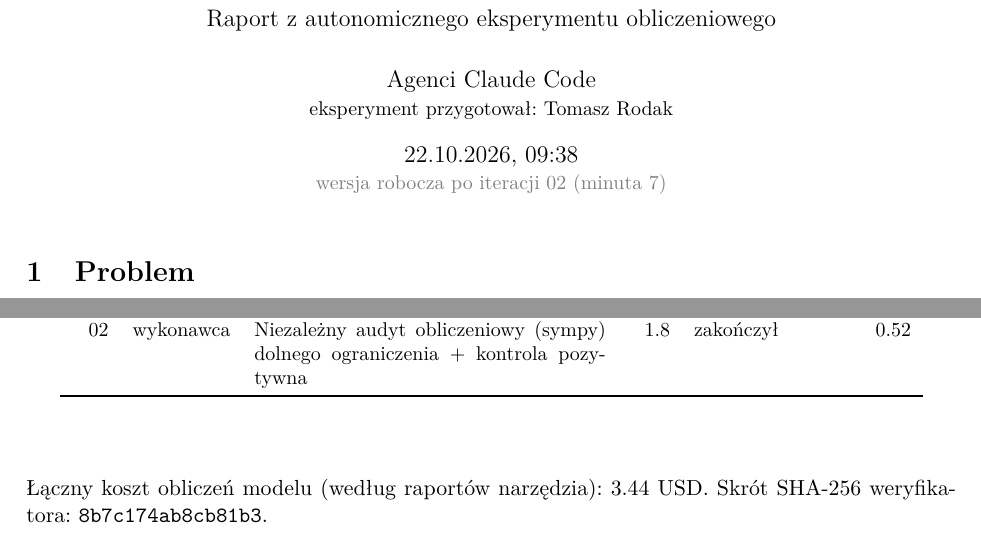
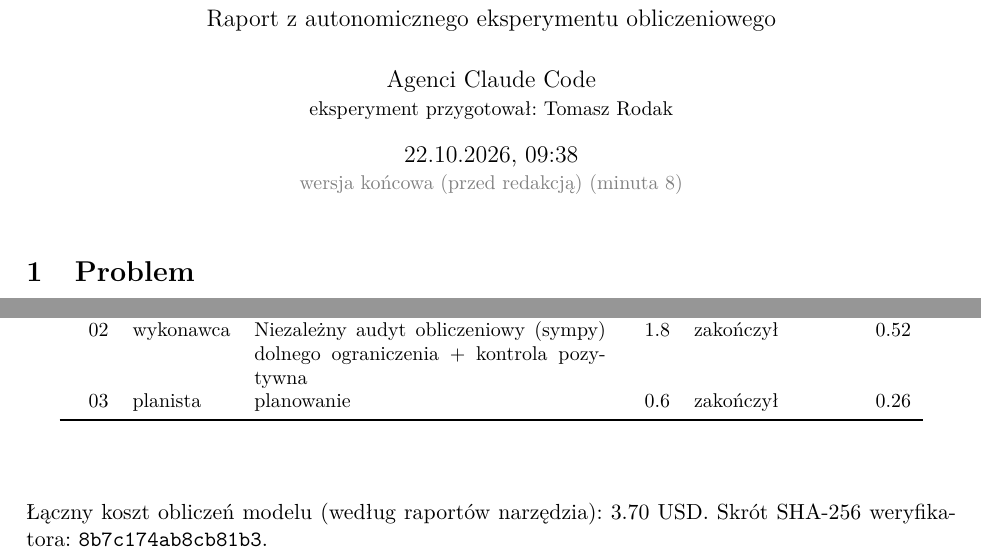
Before and after one commit to rodakt/demo-automorfizmy-proba, a LaTeX paper (raport/raport.tex, which reads raport/gen/kulisy.tex, raport/gen/meta.tex): two parts of pages 1 and 4 of 4, joined at a grey line, cut so that both start at the same text. The pictures show the PDF file raport.pdf that the author committed with the source.

Commit message:
Wyniki końcowe przed redakcją

```diff
--- a/raport/gen/kulisy.tex
+++ b/raport/gen/kulisy.tex
@@ -9,4 +9,5 @@
 02 & planista & planowanie  & 1.3 & zakończył & 0.49\\
 02 & wykonawca & Audyt teoretyczny dowodu: brak automorfizmów stopnia <= 5 nad Q  & 1.7 & zakończył & 0.52\\
 02 & wykonawca & Niezależny audyt obliczeniowy (sympy) dolnego ograniczenia + kontrola pozytywna  & 1.8 & zakończył & 0.52\\
+03 & planista & planowanie  & 0.6 & zakończył & 0.26\\
 \bottomrule\end{longtable}\end{center}
--- a/raport/gen/meta.tex
+++ b/raport/gen/meta.tex
@@ -1,6 +1,6 @@
-\newcommand{\stanRaportu}{wersja robocza po iteracji 02}
+\newcommand{\stanRaportu}{wersja końcowa (przed redakcją)}
 \newcommand{\dataEksperymentu}{22.10.2026, 09:38}
-\newcommand{\czasEksperymentu}{7}
+\newcommand{\czasEksperymentu}{8}
 \newcommand{\najlepszyStopien}{6}
 \newcommand{\autorEksperymentu}{Tomasz Rodak}
 \newcommand{\hashWeryfikatora}{8b7c174ab8cb81b3}
```
Also changed, not shown: stan/agenci.tsv (+1 -0 lines), stan/dziennik.md (+4 -0 lines), stan/faza.txt (+1 -1 lines), stan/historia.csv (+1 -0 lines), raport.pdf, raport/gen/bijekcja.pdf, raport/gen/czynniki.pdf, raport/gen/najlepsze.pdf, raport/gen/postep.pdf, raport/gen/kulisy.tex (2 more changed lines), 4 other files.
